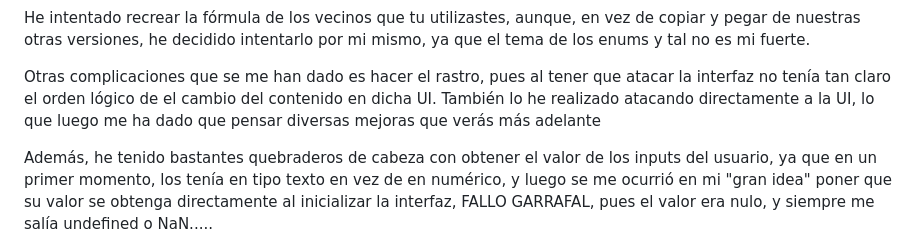
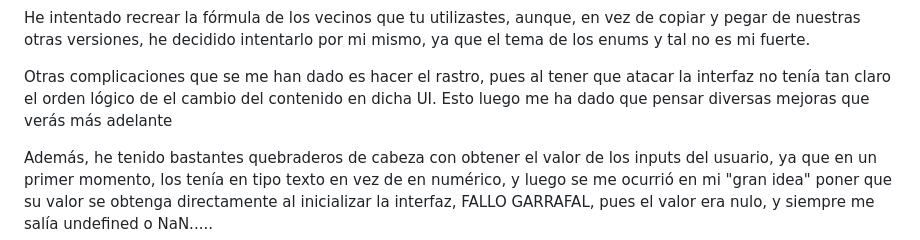
Before and after one commit to alvaroizv/Submarine_Game, a Markdown page: README.md, the part around the change. Drawn GitHub-style.

```diff
--- a/README.md
+++ b/README.md
@@ -11,7 +11,7 @@ He de decir también que el Facade ha sido lo último que he hecho, ya que basan
 He intentado recrear la fórmula de los vecinos que tu utilizastes, aunque, en vez de copiar y pegar de nuestras otras versiones, he decidido intentarlo por mi mismo, ya que el tema de los enums y tal no es mi fuerte.
 
 Otras complicaciones que se me han dado es hacer el rastro, pues al tener que atacar la interfaz no tenía tan claro el orden lógico de el cambio del contenido en dicha UI.
-También lo he realizado atacando directamente a la UI, lo que luego me ha dado que pensar diversas mejoras que verás más adelante
+Esto luego me ha dado que pensar diversas mejoras que verás más adelante
 
 Además, he tenido bastantes quebraderos de cabeza con obtener el valor de los inputs del usuario, ya que en un primer momento, los tenía en tipo texto en vez de en numérico, y luego se me ocurrió en mi "gran idea"
 poner que su valor se obtenga directamente al inicializar la interfaz, FALLO GARRAFAL, pues el valor era nulo, y siempre me salía undefined o NaN.....
```
